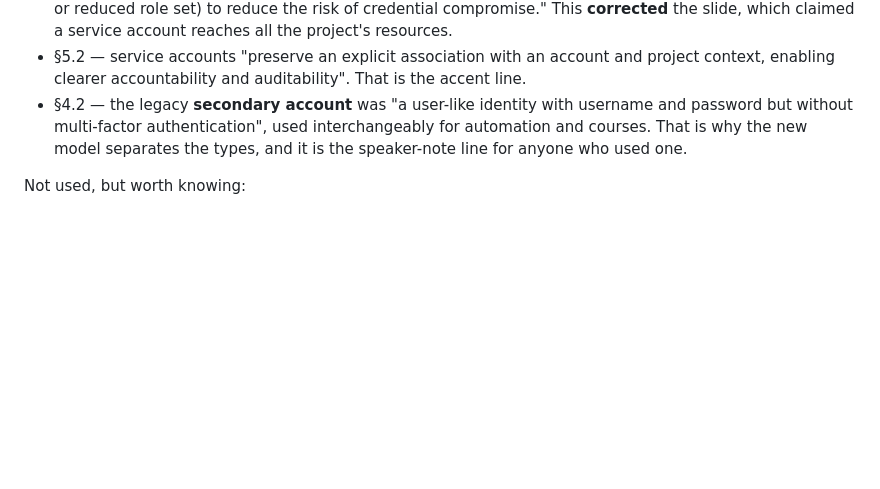
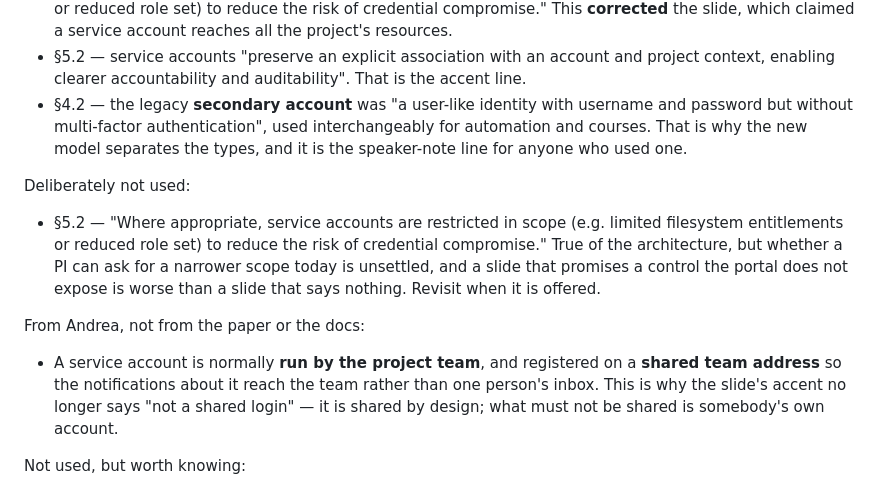
Before and after one commit to eth-cscs/ml-project-example, a Markdown page: notes/sources.md, the part around the change. GitHub-like rendering; blank space fills up the shorter version.

```diff
--- a/notes/sources.md
+++ b/notes/sources.md
@@ -304,6 +304,21 @@ the documentation does not yet carry. Used for the service-account slide:
   and courses. That is why the new model separates the types, and it is the speaker-note
   line for anyone who used one.
 
+Deliberately not used:
+
+- §5.2 — "Where appropriate, service accounts are restricted in scope (e.g. limited
+  filesystem entitlements or reduced role set) to reduce the risk of credential
+  compromise." True of the architecture, but whether a PI can ask for a narrower scope
+  today is unsettled, and a slide that promises a control the portal does not expose is
+  worse than a slide that says nothing. Revisit when it is offered.
+
+From Andrea, not from the paper or the docs:
+
+- A service account is normally **run by the project team**, and registered on a **shared
+  team address** so the notifications about it reach the team rather than one person's
+  inbox. This is why the slide's accent no longer says "not a shared login" — it is shared
+  by design; what must not be shared is somebody's own account.
+
 Not used, but worth knowing:
 
 - §3.3 / §4.1 — SSH certificates are "typically one day for standard user accounts, and
```
Also changed, not shown: slides/01-project-access.md (+9 -11 lines).
